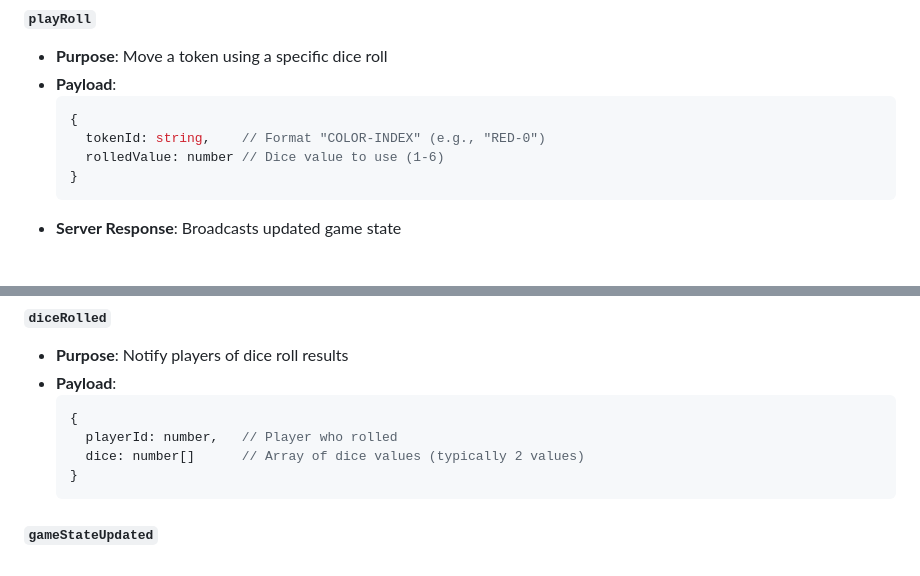
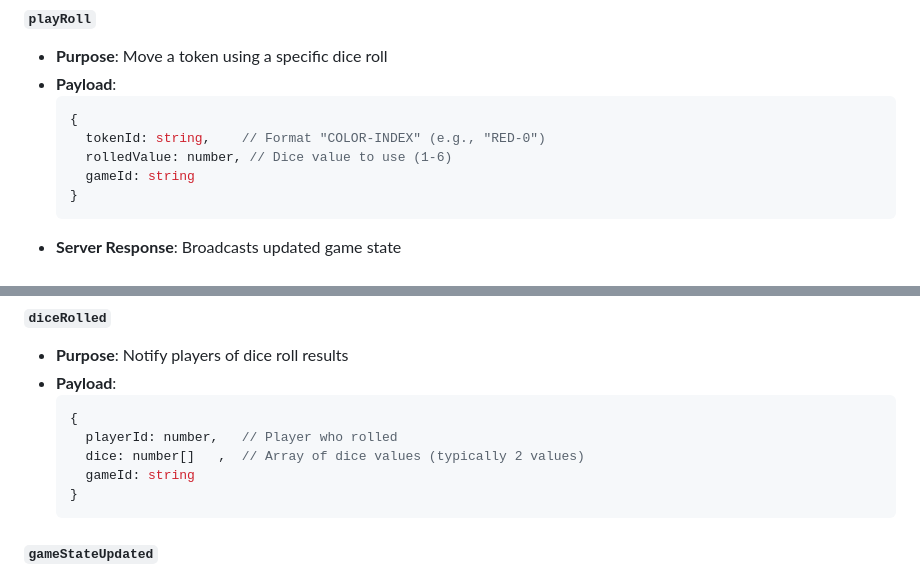
Before and after one commit to Amazingmercy/boardoverse_backend, a Markdown page: documentation.MD, 2 parts joined by grey strips. Drawn GitHub-style.

````diff
--- a/documentation.MD
+++ b/documentation.MD
@@ -79,7 +79,8 @@ This documentation describes the WebSocket API for a Ludo-style board game imple
   ```typescript
   {
     tokenId: string,    // Format "COLOR-INDEX" (e.g., "RED-0")
-    rolledValue: number // Dice value to use (1-6)
+    rolledValue: number, // Dice value to use (1-6)
+    gameId: string
   }
   ```
 - **Server Response**: Broadcasts updated game state
@@ -97,7 +98,8 @@ This documentation describes the WebSocket API for a Ludo-style board game imple
   ```typescript
   {
     playerId: number,   // Player who rolled
-    dice: number[]      // Array of dice values (typically 2 values)
+    dice: number[]   ,  // Array of dice values (typically 2 values)
+    gameId: string
   }
   ```
 
````
